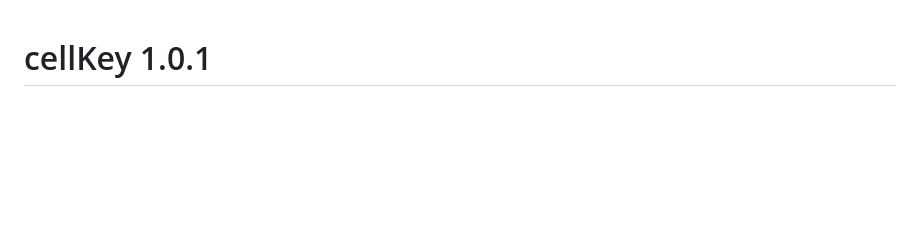
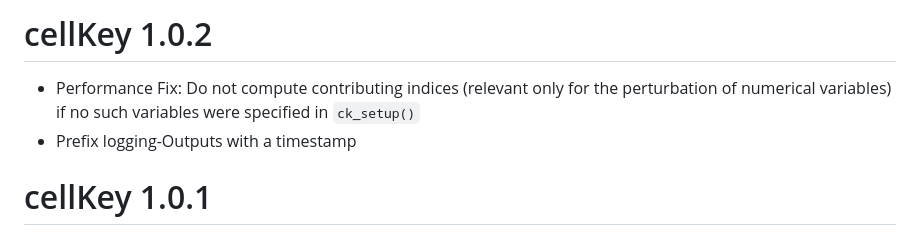
Before and after one commit to sdcTools/cellKey, a Markdown page: NEWS.md, the part around the change. Rendered like a GitHub page; blank space fills up the shorter version.

Commit message:
update NEWS

```diff
--- a/NEWS.md
+++ b/NEWS.md
@@ -1,3 +1,7 @@
+# cellKey 1.0.2
+- Performance Fix: Do not compute contributing indices (relevant only for the perturbation of numerical variables) if no such variables were specified in `ck_setup()`
+- Prefix logging-Outputs with a timestamp
+
 # cellKey 1.0.1
 - Updated Unit-Tests to be compatible with CRAN checks for MacOs
 - Update References in Package Vignette
```
